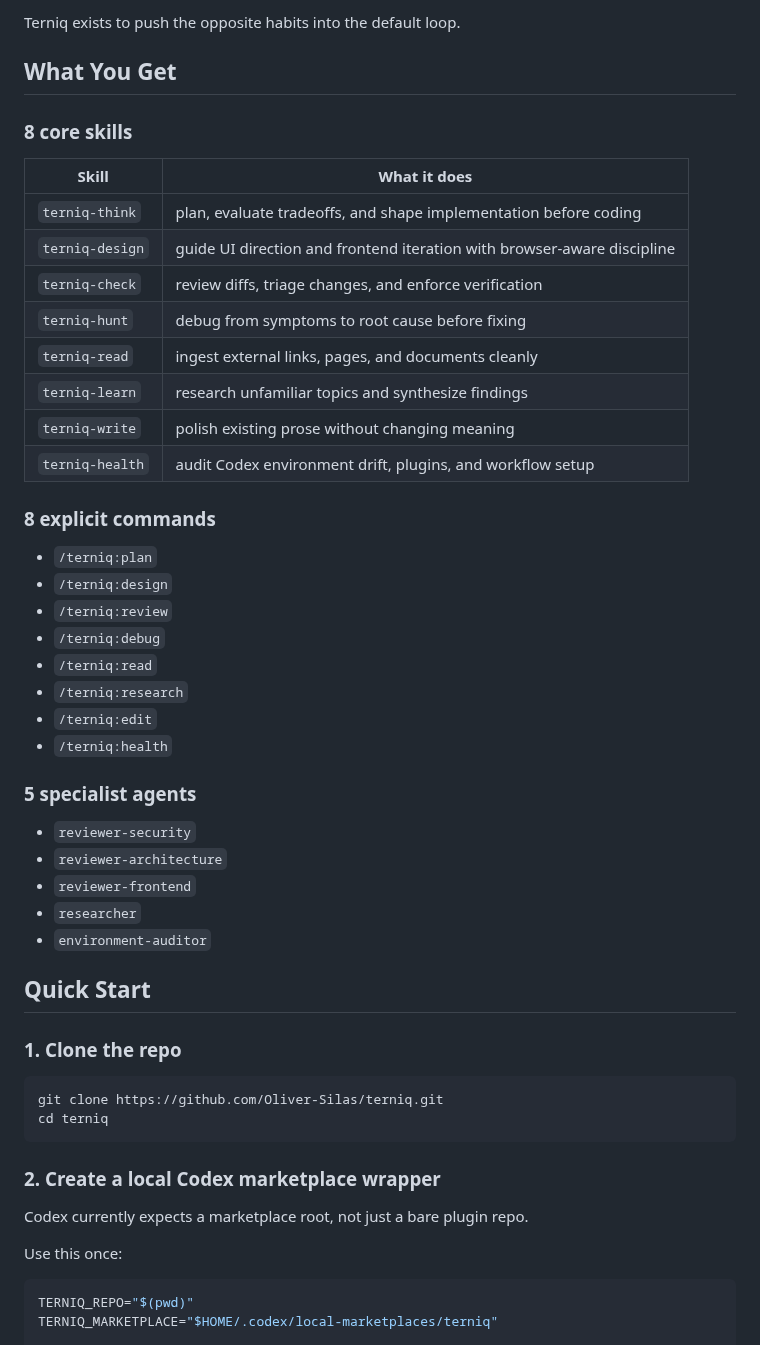
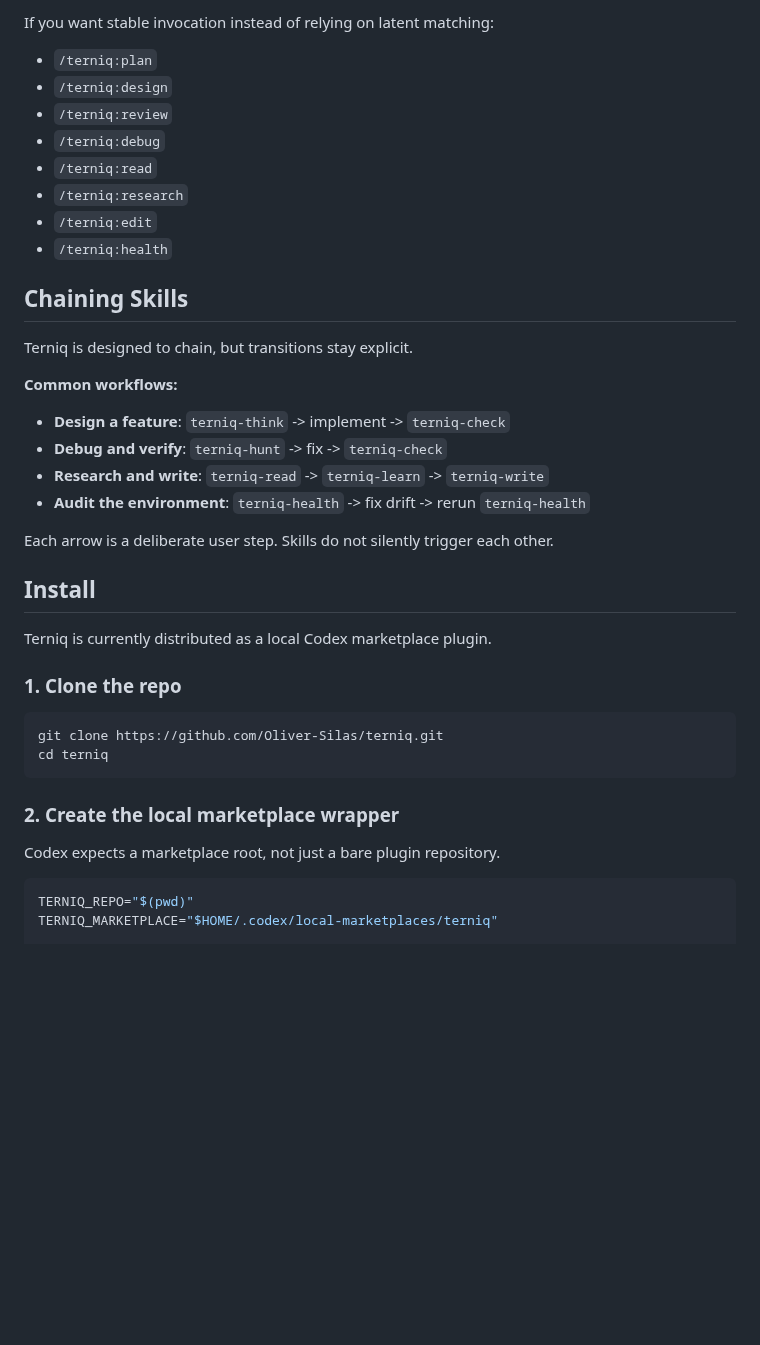
Before and after one commit to Oliver-Silas/terniq, a Markdown page: README.md, the part around one of its changes. Drawn GitHub-style; blank space fills up the shorter version.

````diff
--- a/README.md
+++ b/README.md
@@ -31,22 +53,5 @@ Most agent workflows fail in predictable ways:
 
-Terniq exists to push the opposite habits into the default loop.
-
-## What You Get
-
-### 8 core skills
-
-| Skill | What it does |
-| --- | --- |
-| `terniq-think` | plan, evaluate tradeoffs, and shape implementation before coding |
-| `terniq-design` | guide UI direction and frontend iteration with browser-aware discipline |
-| `terniq-check` | review diffs, triage changes, and enforce verification |
-| `terniq-hunt` | debug from symptoms to root cause before fixing |
-| `terniq-read` | ingest external links, pages, and documents cleanly |
-| `terniq-learn` | research unfamiliar topics and synthesize findings |
-| `terniq-write` | polish existing prose without changing meaning |
-| `terniq-health` | audit Codex environment drift, plugins, and workflow setup |
-
-### 8 explicit commands
+If you want stable invocation instead of relying on latent matching:
 
 - `/terniq:plan`
 - `/terniq:design`
@@ -57,15 +62,22 @@ Terniq exists to push the opposite habits into the default loop.
 - `/terniq:edit`
 - `/terniq:health`
 
-### 5 specialist agents
+## Chaining Skills
 
-- `reviewer-security`
-- `reviewer-architecture`
-- `reviewer-frontend`
-- `researcher`
-- `environment-auditor`
+Terniq is designed to chain, but transitions stay explicit.
 
-## Quick Start
+**Common workflows:**
+
+- **Design a feature**: `terniq-think` -> implement -> `terniq-check`
+- **Debug and verify**: `terniq-hunt` -> fix -> `terniq-check`
+- **Research and write**: `terniq-read` -> `terniq-learn` -> `terniq-write`
+- **Audit the environment**: `terniq-health` -> fix drift -> rerun `terniq-health`
+
+Each arrow is a deliberate user step. Skills do not silently trigger each other.
+
+## Install
+
+Terniq is currently distributed as a local Codex marketplace plugin.
 
 ### 1. Clone the repo
 
@@ -74,11 +86,9 @@ git clone https://github.com/Oliver-Silas/terniq.git
 cd terniq
 ```
 
-### 2. Create a local Codex marketplace wrapper
+### 2. Create the local marketplace wrapper
 
-Codex currently expects a marketplace root, not just a bare plugin repo.
-
-Use this once:
+Codex expects a marketplace root, not just a bare plugin repository.
 
 ```bash
 TERNIQ_REPO="$(pwd)"
````
Also changed, not shown: other parts of README.md (+70 -95 lines), assets/AGENTS.md (+2 -1 lines), assets/terniq-hero.png (added), 1 other file.
